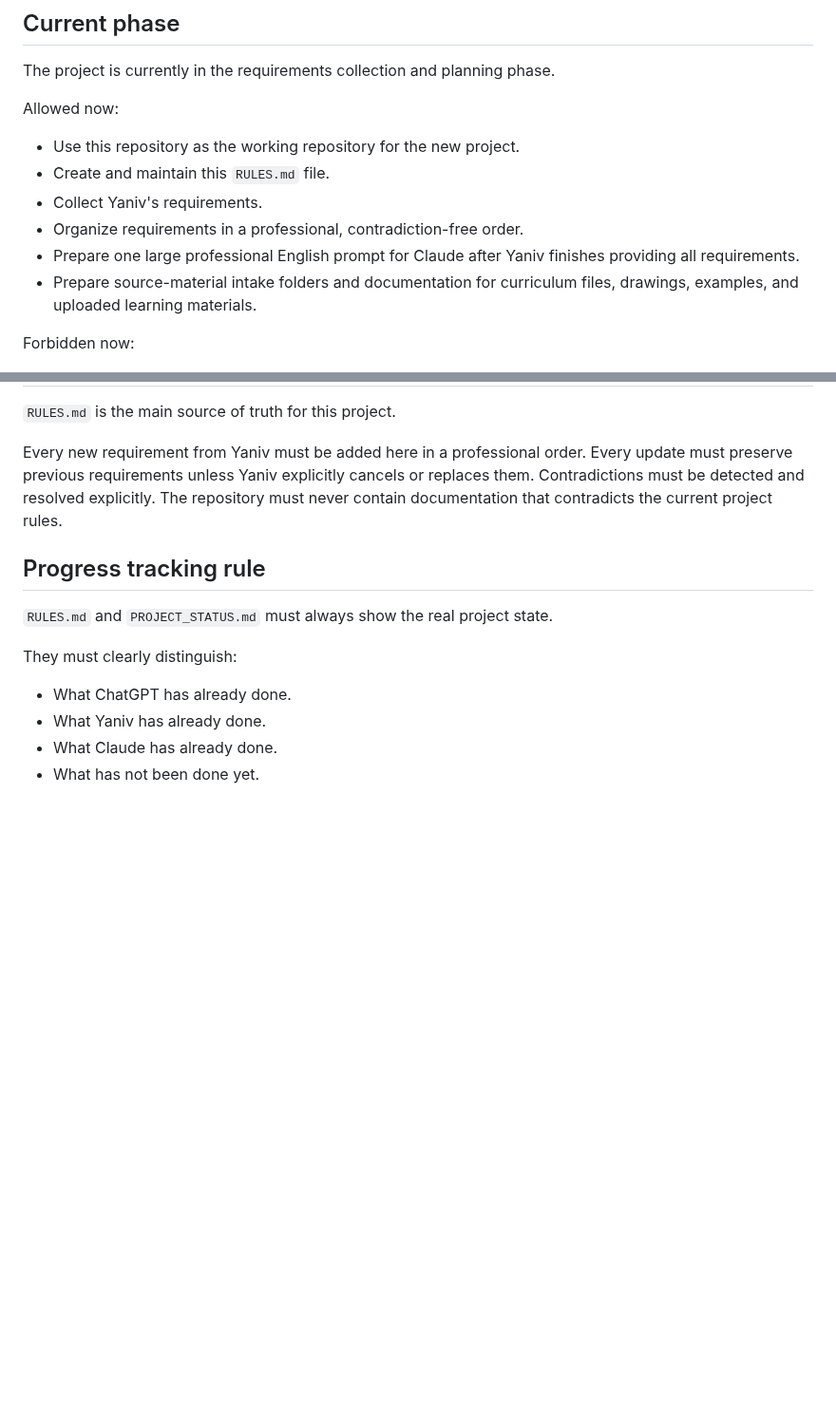
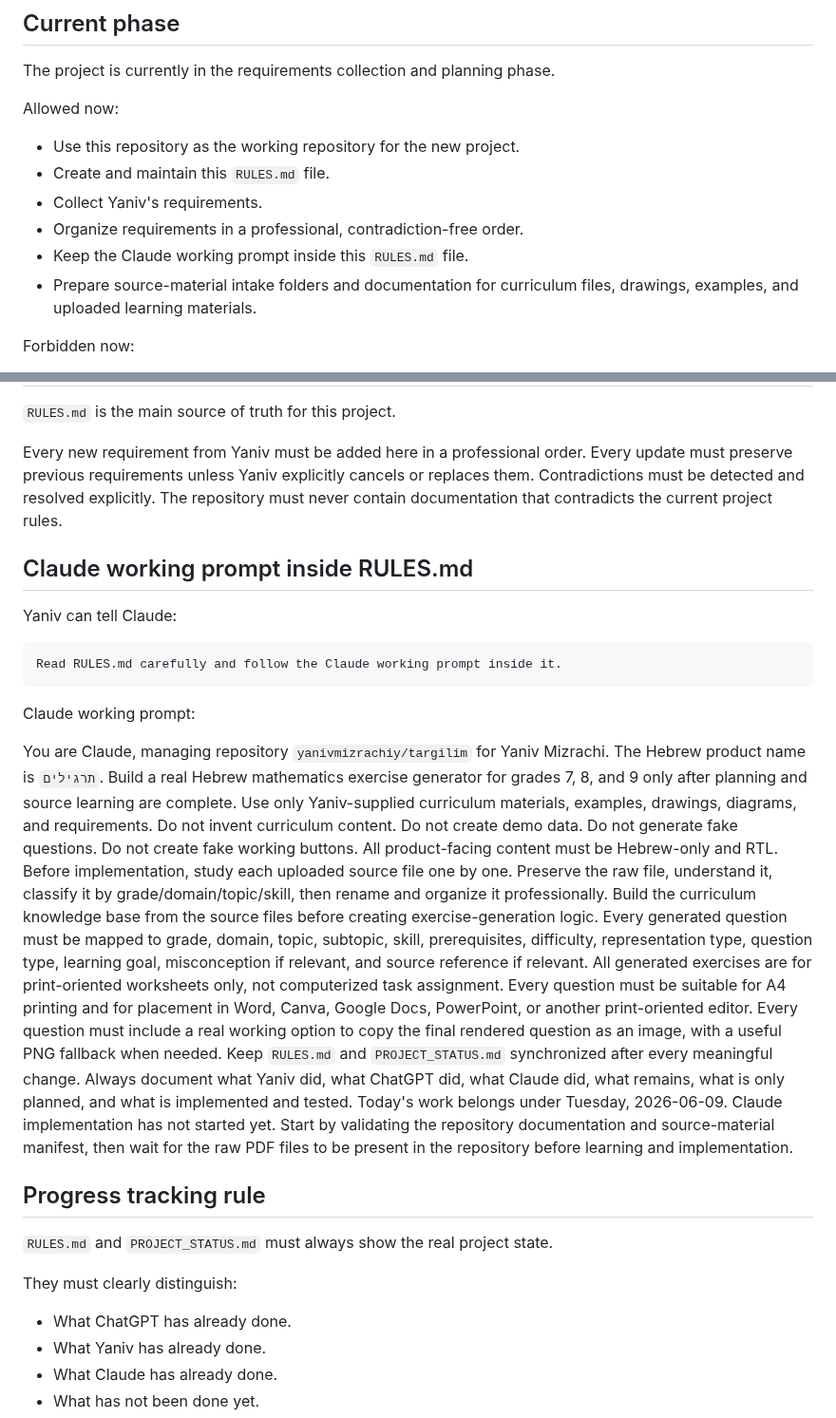
Before and after one commit to yanivmizrachiy/shiur-prati, a Markdown page: RULES.md, 2 parts joined by grey strips. Shown at 95% size. GitHub-like rendering; blank space fills up the shorter version.

Commit message:
docs: add concise Claude prompt contract to rules

````diff
--- a/RULES.md
+++ b/RULES.md
@@ -26,7 +26,7 @@ Allowed now:
 - Create and maintain this `RULES.md` file.
 - Collect Yaniv's requirements.
 - Organize requirements in a professional, contradiction-free order.
-- Prepare one large professional English prompt for Claude after Yaniv finishes providing all requirements.
+- Keep the Claude working prompt inside this `RULES.md` file.
 - Prepare source-material intake folders and documentation for curriculum files, drawings, examples, and uploaded learning materials.
 
 Forbidden now:
@@ -143,6 +143,38 @@ Every update must preserve previous requirements unless Yaniv explicitly cancels
 Contradictions must be detected and resolved explicitly.
 The repository must never contain documentation that contradicts the current project rules.
 
+## Claude working prompt inside RULES.md
+
+Yaniv can tell Claude:
+
+```text
+Read RULES.md carefully and follow the Claude working prompt inside it.
+```
+
+Claude working prompt:
+
+You are Claude, managing repository `yanivmizrachiy/targilim` for Yaniv Mizrachi.
+The Hebrew product name is `תרגילים`.
+Build a real Hebrew mathematics exercise generator for grades 7, 8, and 9 only after planning and source learning are complete.
+Use only Yaniv-supplied curriculum materials, examples, drawings, diagrams, and requirements.
+Do not invent curriculum content.
+Do not create demo data.
+Do not generate fake questions.
+Do not create fake working buttons.
+All product-facing content must be Hebrew-only and RTL.
+Before implementation, study each uploaded source file one by one.
+Preserve the raw file, understand it, classify it by grade/domain/topic/skill, then rename and organize it professionally.
+Build the curriculum knowledge base from the source files before creating exercise-generation logic.
+Every generated question must be mapped to grade, domain, topic, subtopic, skill, prerequisites, difficulty, representation type, question type, learning goal, misconception if relevant, and source reference if relevant.
+All generated exercises are for print-oriented worksheets only, not computerized task assignment.
+Every question must be suitable for A4 printing and for placement in Word, Canva, Google Docs, PowerPoint, or another print-oriented editor.
+Every question must include a real working option to copy the final rendered question as an image, with a useful PNG fallback when needed.
+Keep `RULES.md` and `PROJECT_STATUS.md` synchronized after every meaningful change.
+Always document what Yaniv did, what ChatGPT did, what Claude did, what remains, what is only planned, and what is implemented and tested.
+Today's work belongs under Tuesday, 2026-06-09.
+Claude implementation has not started yet.
+Start by validating the repository documentation and source-material manifest, then wait for the raw PDF files to be present in the repository before learning and implementation.
+
 ## Progress tracking rule
 
 `RULES.md` and `PROJECT_STATUS.md` must always show the real project state.
````
Also changed, not shown: other parts of RULES.md (+31 -3 lines).
